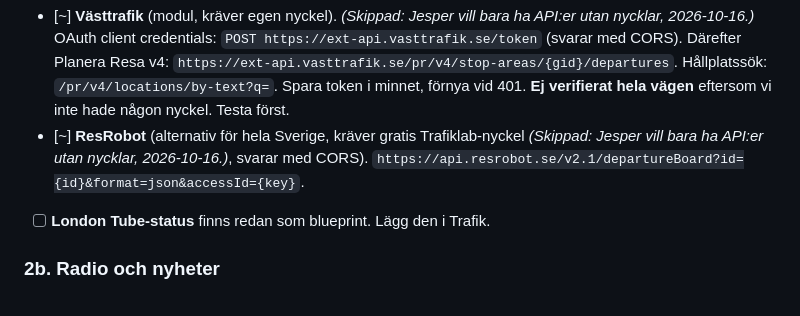
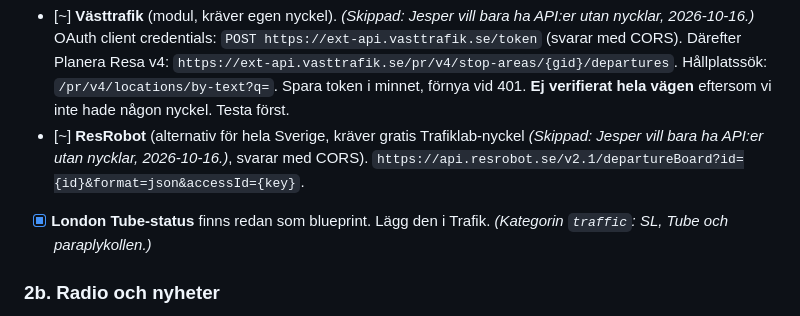
Before and after one commit to Rydenjesper/Beyond-Dashboard, a Markdown page: TODO.md, the part around the change. GitHub-like rendering.

Commit message:
TODO: Tube in Traffic done
Co-Authored-By: Claude Opus 5.5 <noreply@anthropic.com>

```diff
--- a/TODO.md
+++ b/TODO.md
@@ -51,7 +51,7 @@ Testad lista finns i Google Sheets: "API-lista: fungerar". Ta raderna markerade
 - [x] **SL-avgångar** (modul). Hållplatssök: `https://transport.integration.sl.se/v1/sites?expand=false` (6 500 hållplatser, cacha i `localStorage`). Avgångar: `https://transport.integration.sl.se/v1/sites/{id}/departures` → `departures[]` med `line.designation`, `destination`, `display` ("3 min"), `expected`, `deviations`. Parametrar: hållplats, filter på linje/transportslag, riktning. Display: lista "{line} {destination} {display}". *(Klart: modul `sl` med ny param-typ `search` (hållplatslistan cachas i `beyond.cache.sl_sites`). Inställda avgångar visar "cancelled". Ligger inte i välkomstflödet, eftersom närmaste hållplats skulle kräva hela listan där.)*
 - [~] **Västtrafik** (modul, kräver egen nyckel). *(Skippad: Jesper vill bara ha API:er utan nycklar, 2026-10-16.)* OAuth client credentials: `POST https://ext-api.vasttrafik.se/token` (svarar med CORS). Därefter Planera Resa v4: `https://ext-api.vasttrafik.se/pr/v4/stop-areas/{gid}/departures`. Hållplatssök: `/pr/v4/locations/by-text?q=`. Spara token i minnet, förnya vid 401. **Ej verifierat hela vägen** eftersom vi inte hade någon nyckel. Testa först.
 - [~] **ResRobot** (alternativ för hela Sverige, kräver gratis Trafiklab-nyckel *(Skippad: Jesper vill bara ha API:er utan nycklar, 2026-10-16.)*, svarar med CORS). `https://api.resrobot.se/v2.1/departureBoard?id={id}&format=json&accessId={key}`.
-- [ ] **London Tube-status** finns redan som blueprint. Lägg den i Trafik.
+- [x] **London Tube-status** finns redan som blueprint. Lägg den i Trafik. *(Kategorin `traffic`: SL, Tube och paraplykollen.)*
 
 ### 2b. Radio och nyheter
 - [x] **Sveriges Radio live** (modul, ny displaytyp `audio`). Kanaler: `https://api.sr.se/api/v2/channels?format=json&pagination=false` (52 kanaler, `liveaudio.url`, `image`). Spelas nu: `https://api.sr.se/api/v2/playlists/rightnow?channelid={id}&format=json` → `playlist.song.artist`, `.title`. Widget: kanalbild, play/paus-knapp, låt och artist (uppdatera var 30:e sekund). Uppspelning kräver klick (autoplay blockeras). Bara en kanal åt gången spelar. **Verifiera uppspelning på live-sidan.** *(Byggt som lokal widget `radio` med en delad `<audio>` för hela sidan. Ligger i intresset Sweden. Uppspelningen är verifierad av Jesper på live-sidan 2026-10-16.)*
```
